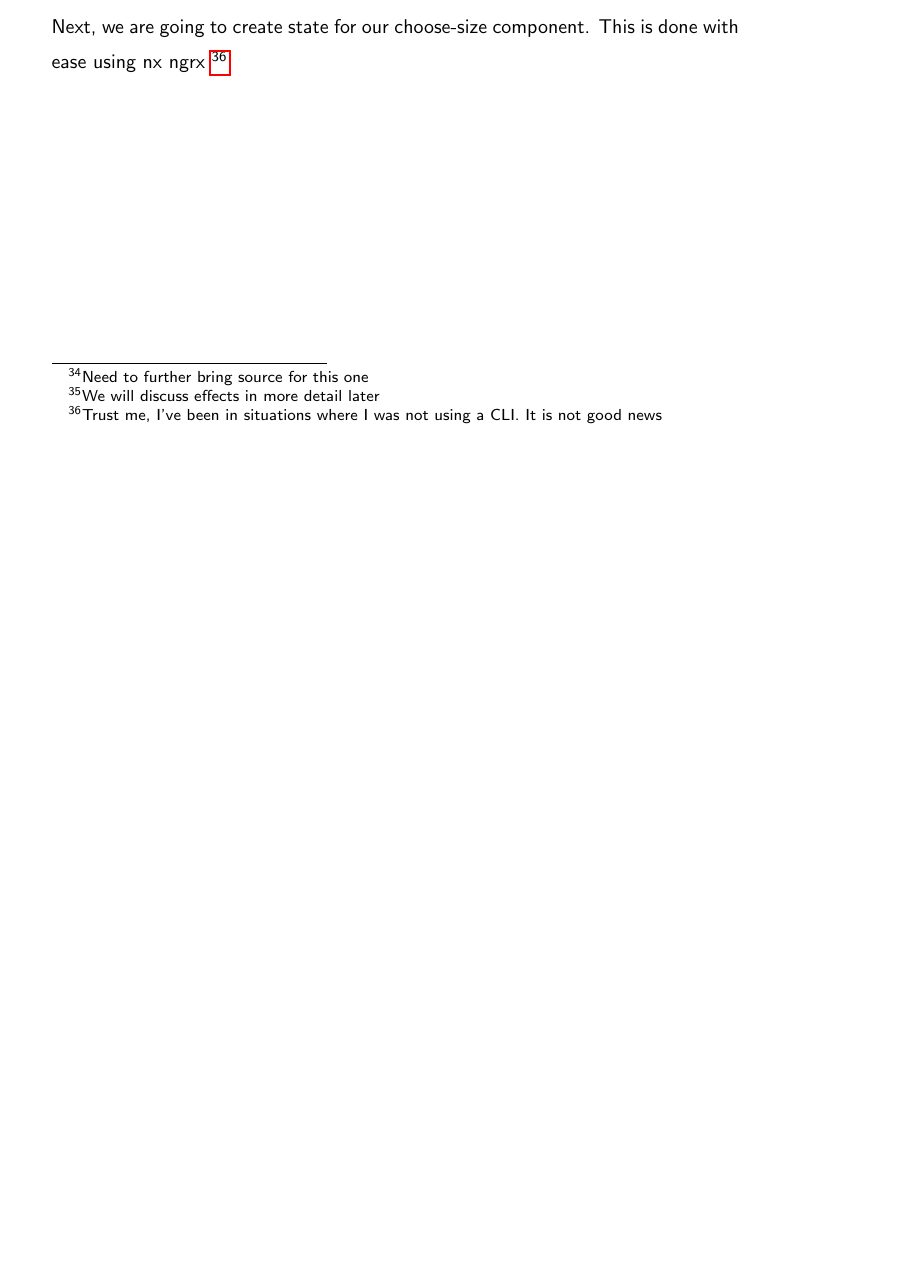
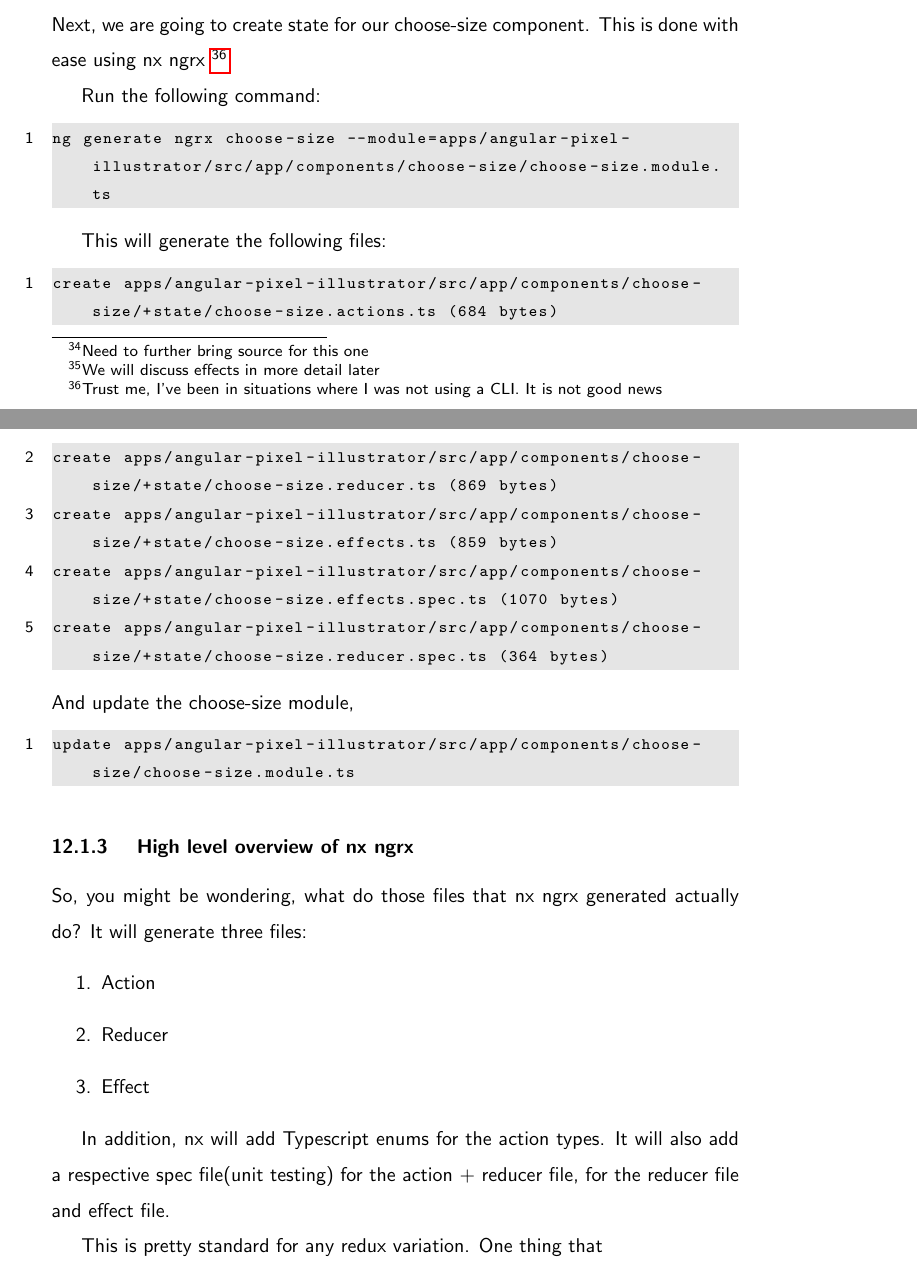
Before and after one commit to razroo/angular-content, a LaTeX document (main.tex, which reads ngrx-store/ngrx-store.tex): part of page 34 of 34 before the commit and two parts of pages 34 and 35 of 35 after it, the two joined at a grey line, cut so that both start at the same text, the shorter picture padded with empty space. Compiled offline with pdfLaTeX.

Commit message:
Add section on using the ngrx/nx cli.

```diff
--- a/ngrx-store/ngrx-store.tex
+++ b/ngrx-store/ngrx-store.tex
@@ -29,3 +29,36 @@ ng generate ngrx app --module=apps/angular-pixel-illustrator/src/app/app.module.
 Next, we are going to create state for our choose-size component. This is done
 with ease using nx ngrx \footnote{Trust me, I've been in situations where I
 was not using a CLI. It is not good news}
+
+Run the following command:
+\begin{lstlisting}[language=Bash]
+ng generate ngrx choose-size --module=apps/angular-pixel-illustrator/src/app/components/choose-size/choose-size.module.ts
+\end{lstlisting}
+
+This will generate the following files:
+\begin{lstlisting}[language=Bash]
+create apps/angular-pixel-illustrator/src/app/components/choose-size/+state/choose-size.actions.ts (684 bytes)
+create apps/angular-pixel-illustrator/src/app/components/choose-size/+state/choose-size.reducer.ts (869 bytes)
+create apps/angular-pixel-illustrator/src/app/components/choose-size/+state/choose-size.effects.ts (859 bytes)
+create apps/angular-pixel-illustrator/src/app/components/choose-size/+state/choose-size.effects.spec.ts (1070 bytes)
+create apps/angular-pixel-illustrator/src/app/components/choose-size/+state/choose-size.reducer.spec.ts (364 bytes)
+\end{lstlisting}
+And update the choose-size module,
+\begin{lstlisting}[language=Bash]
+update apps/angular-pixel-illustrator/src/app/components/choose-size/choose-size.module.ts
+\end{lstlisting}
+
+\subsubsection{ High level overview of nx ngrx }
+So, you might be wondering, what do those files that nx ngrx generated actually
+do? It will generate three files:
+\begin{enumerate}
+  \item Action
+  \item Reducer
+  \item Effect
+\end{enumerate}
+
+In addition, nx will add Typescript enums for the action types. It will also
+add a respective spec file(unit testing) for the action + reducer file, for the
+reducer file and effect file.
+
+This is pretty standard for any redux variation. One thing that
```
